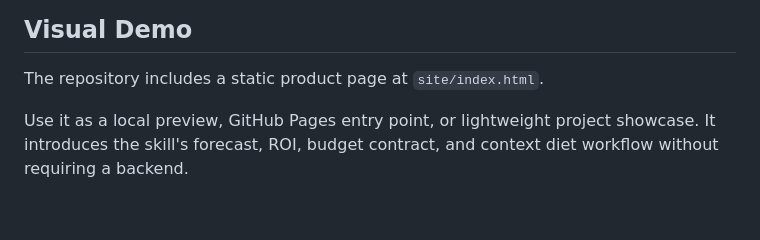
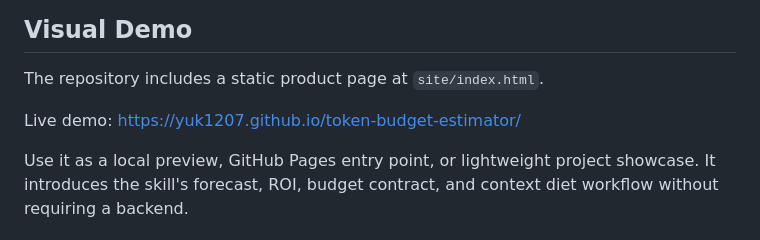
Before and after one commit to YUK1207/token-budget-estimator, a Markdown page: README.md, the part around the change. GitHub-like rendering; blank space fills up the shorter version.

Commit message:
Add live demo link to README

```diff
--- a/README.md
+++ b/README.md
@@ -27,6 +27,8 @@ It predicts a token range for the whole task, including prompt text, repository
 ## Visual Demo
 
 The repository includes a static product page at `site/index.html`.
+
+Live demo: https://yuk1207.github.io/token-budget-estimator/
 
 Use it as a local preview, GitHub Pages entry point, or lightweight project showcase. It introduces the skill's forecast, ROI, budget contract, and context diet workflow without requiring a backend.
 
```
